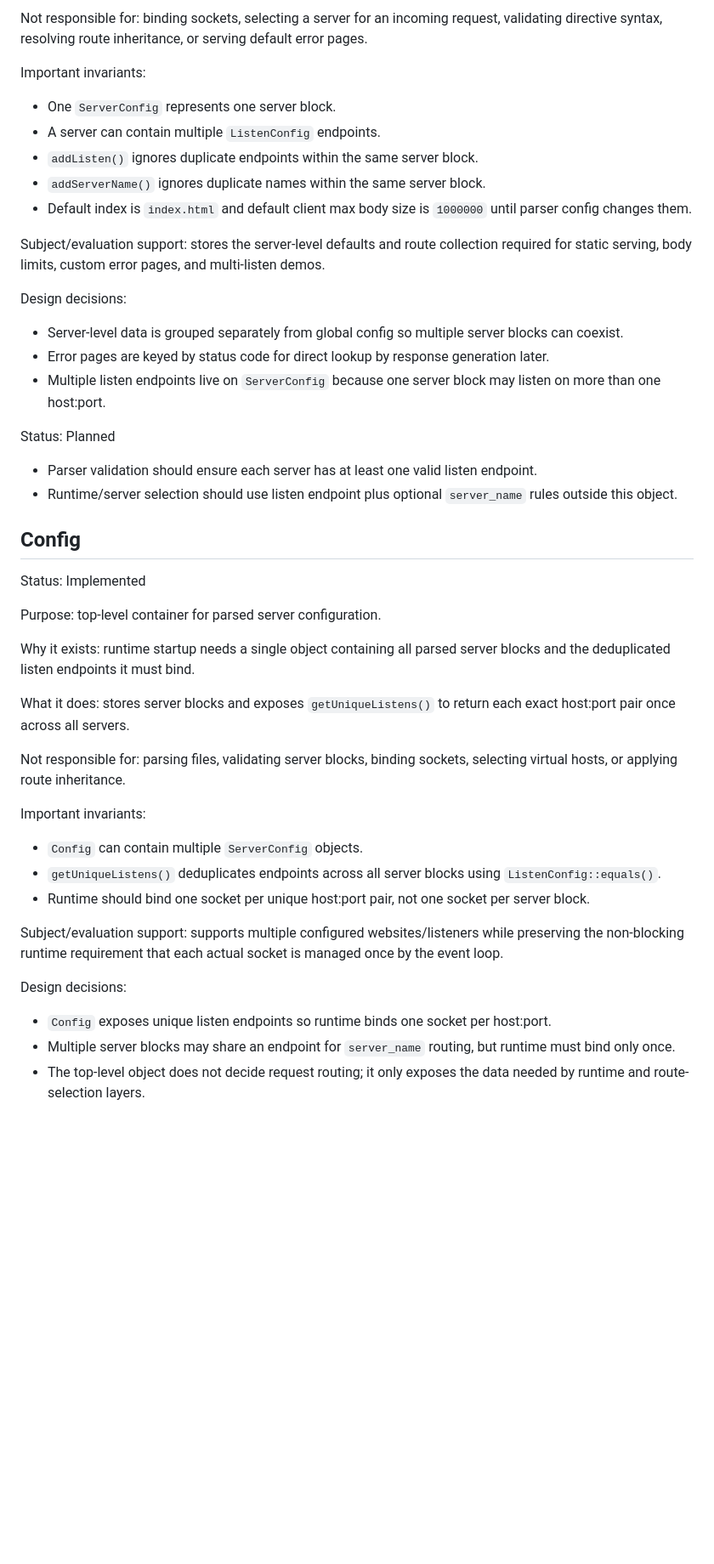
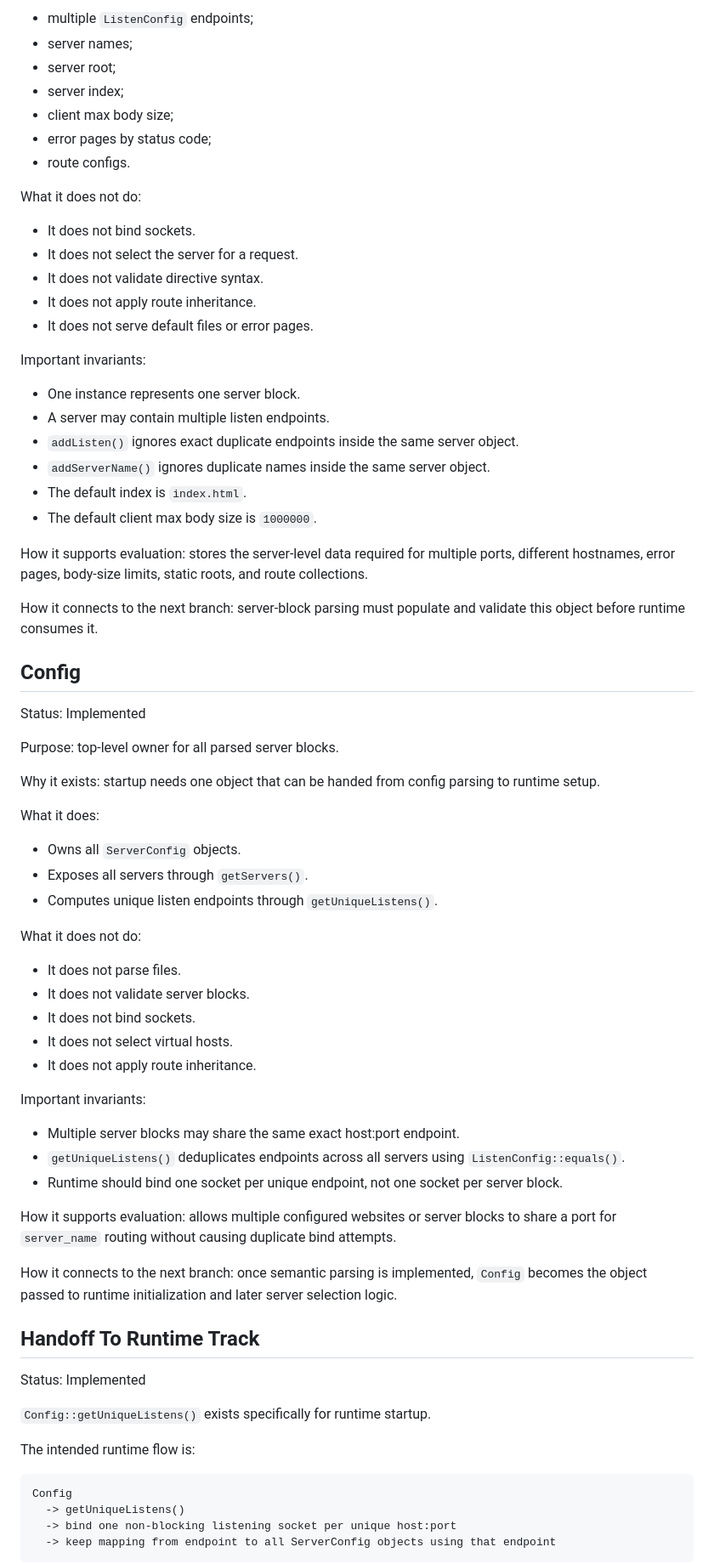
Before and after one commit to alteixeira20/42_webserv, a Markdown page: docs/parsing_foundation.md, the part around one of its changes. Shown at 85% size. GitHub-like rendering; blank space fills up the shorter version.

Commit message:
Polish parsing foundation documentation

````diff
--- a/docs/parsing_foundation.md
+++ b/docs/parsing_foundation.md
@@ -182,45 +260,77 @@ What it does: stores multiple listen endpoints, server names, root, index, clien
 
-Not responsible for: binding sockets, selecting a server for an incoming request, validating directive syntax, resolving route inheritance, or serving default error pages.
+- multiple `ListenConfig` endpoints;
+- server names;
+- server root;
+- server index;
+- client max body size;
+- error pages by status code;
+- route configs.
+
+What it does not do:
+
+- It does not bind sockets.
+- It does not select the server for a request.
+- It does not validate directive syntax.
+- It does not apply route inheritance.
+- It does not serve default files or error pages.
 
 Important invariants:
-- One `ServerConfig` represents one server block.
-- A server can contain multiple `ListenConfig` endpoints.
-- `addListen()` ignores duplicate endpoints within the same server block.
-- `addServerName()` ignores duplicate names within the same server block.
-- Default index is `index.html` and default client max body size is `1000000` until parser config changes them.
 
-Subject/evaluation support: stores the server-level defaults and route collection required for static serving, body limits, custom error pages, and multi-listen demos.
+- One instance represents one server block.
+- A server may contain multiple listen endpoints.
+- `addListen()` ignores exact duplicate endpoints inside the same server object.
+- `addServerName()` ignores duplicate names inside the same server object.
+- The default index is `index.html`.
+- The default client max body size is `1000000`.
 
-Design decisions:
-- Server-level data is grouped separately from global config so multiple server blocks can coexist.
-- Error pages are keyed by status code for direct lookup by response generation later.
-- Multiple listen endpoints live on `ServerConfig` because one server block may listen on more than one host:port.
+How it supports evaluation: stores the server-level data required for multiple ports, different hostnames, error pages, body-size limits, static roots, and route collections.
 
-Status: Planned
-
-- Parser validation should ensure each server has at least one valid listen endpoint.
-- Runtime/server selection should use listen endpoint plus optional `server_name` rules outside this object.
+How it connects to the next branch: server-block parsing must populate and validate this object before runtime consumes it.
 
 ## Config
 
 Status: Implemented
 
-Purpose: top-level container for parsed server configuration.
+Purpose: top-level owner for all parsed server blocks.
 
-Why it exists: runtime startup needs a single object containing all parsed server blocks and the deduplicated listen endpoints it must bind.
+Why it exists: startup needs one object that can be handed from config parsing to runtime setup.
 
-What it does: stores server blocks and exposes `getUniqueListens()` to return each exact host:port pair once across all servers.
+What it does:
 
-Not responsible for: parsing files, validating server blocks, binding sockets, selecting virtual hosts, or applying route inheritance.
+- Owns all `ServerConfig` objects.
+- Exposes all servers through `getServers()`.
+- Computes unique listen endpoints through `getUniqueListens()`.
+
+What it does not do:
+
+- It does not parse files.
+- It does not validate server blocks.
+- It does not bind sockets.
+- It does not select virtual hosts.
+- It does not apply route inheritance.
 
 Important invariants:
-- `Config` can contain multiple `ServerConfig` objects.
-- `getUniqueListens()` deduplicates endpoints across all server blocks using `ListenConfig::equals()`.
-- Runtime should bind one socket per unique host:port pair, not one socket per server block.
 
-Subject/evaluation support: supports multiple configured websites/listeners while preserving the non-blocking runtime requirement that each actual socket is managed once by the event loop.
+- Multiple server blocks may share the same exact host:port endpoint.
+- `getUniqueListens()` deduplicates endpoints across all servers using `ListenConfig::equals()`.
+- Runtime should bind one socket per unique endpoint, not one socket per server block.
 
-Design decisions:
-- `Config` exposes unique listen endpoints so runtime binds one socket per host:port.
-- Multiple server blocks may share an endpoint for `server_name` routing, but runtime must bind only once.
-- The top-level object does not decide request routing; it only exposes the data needed by runtime and route-selection layers.
+How it supports evaluation: allows multiple configured websites or server blocks to share a port for `server_name` routing without causing duplicate bind attempts.
+
+How it connects to the next branch: once semantic parsing is implemented, `Config` becomes the object passed to runtime initialization and later server selection logic.
+
+## Handoff To Runtime Track
+
+Status: Implemented
+
+`Config::getUniqueListens()` exists specifically for runtime startup.
+
+The intended runtime flow is:
+
+```text
+Config
+  -> getUniqueListens()
+  -> bind one non-blocking listening socket per unique host:port
+  -> keep mapping from endpoint to all ServerConfig objects using that endpoint
+```
+
````
Also changed, not shown: other parts of docs/parsing_foundation.md (+226 -105 lines), docs/config_grammar.md (+4 -0 lines).
